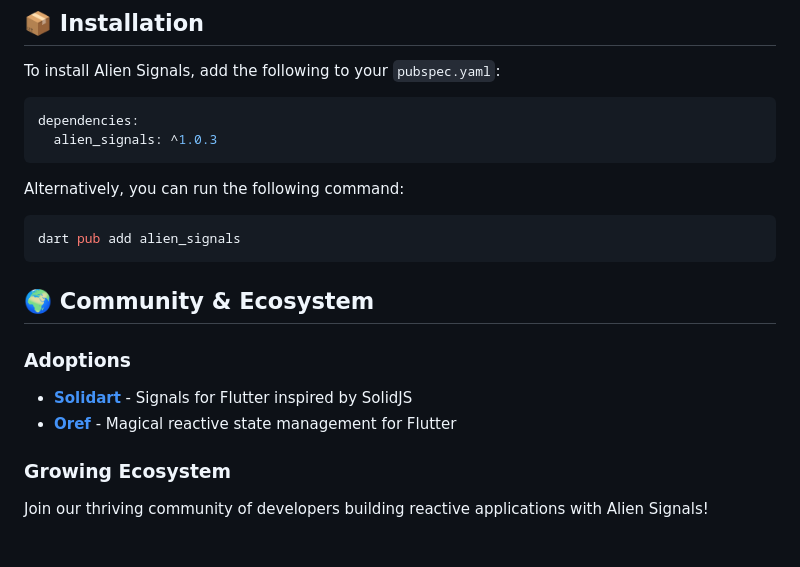
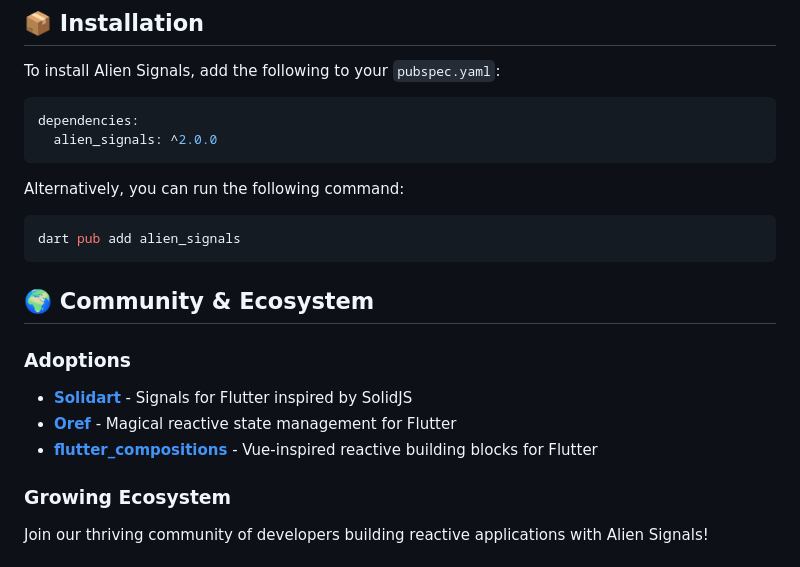
Before and after one commit to medz/alien-signals-dart, a Markdown page: README.md, the part around the change. Rendered like a GitHub page.

Commit message:
Update README with new package version and ecosystem additions
resolves #29

- Bump alien_signals dependency to ^2.0.0
- Add flutter_compositions to the adoptions section
- Minor formatting improvements

````diff
--- a/README.md
+++ b/README.md
@@ -76,7 +76,7 @@ To install Alien Signals, add the following to your `pubspec.yaml`:
 
 ```yaml
 dependencies:
-  alien_signals: ^1.0.3
+  alien_signals: ^2.0.0
 ```
 
 Alternatively, you can run the following command:
@@ -88,8 +88,10 @@ dart pub add alien_signals
 ## 🌍 Community & Ecosystem
 
 ### Adoptions
+
 - **[Solidart](https://github.com/nank1ro/solidart)** - Signals for Flutter inspired by SolidJS
 - **[Oref](https://github.com/medz/oref)** - Magical reactive state management for Flutter
+- **[flutter_compositions](https://github.com/yoyo930021/flutter_compositions)** - Vue-inspired reactive building blocks for Flutter
 
 ### Growing Ecosystem
 Join our thriving community of developers building reactive applications with Alien Signals!
````
